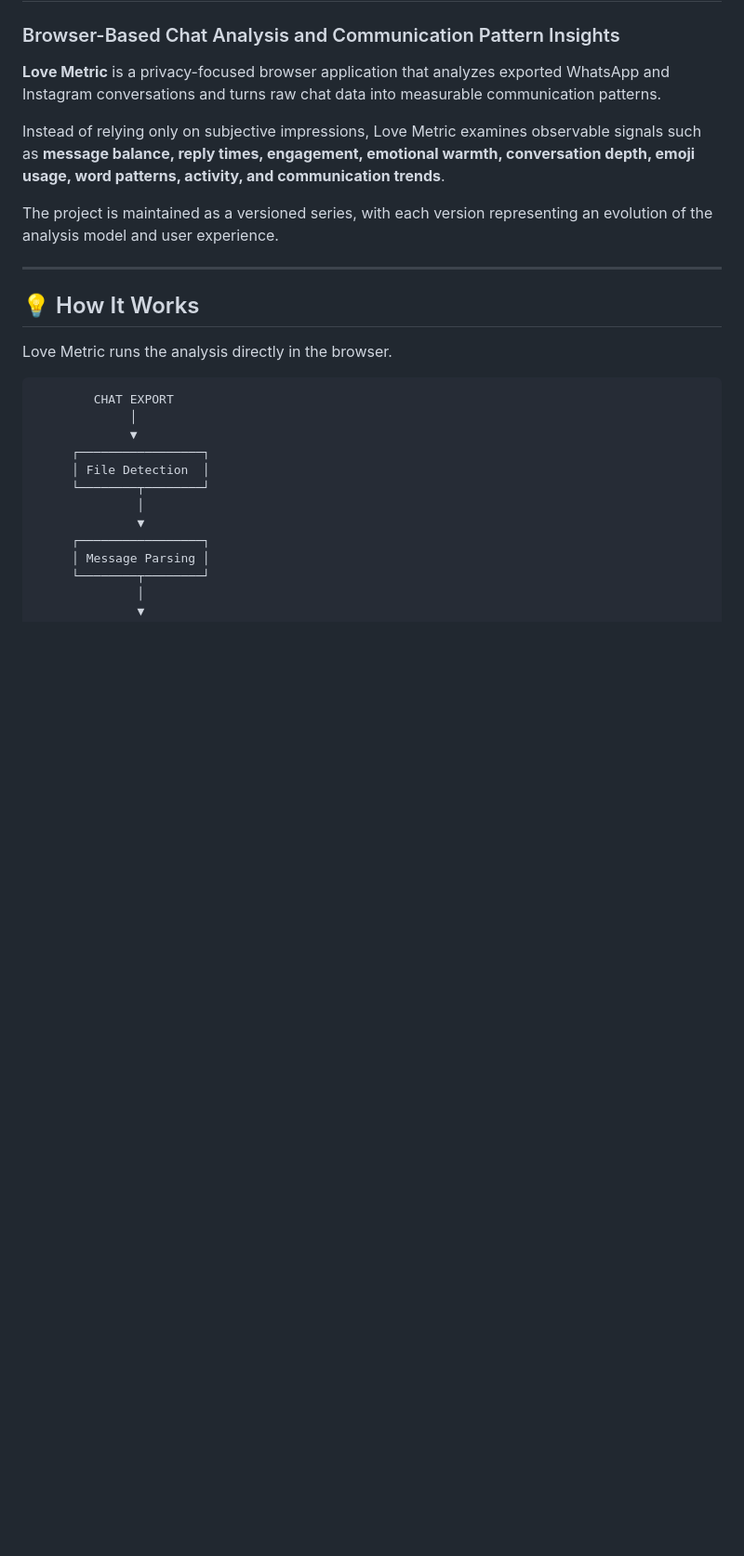
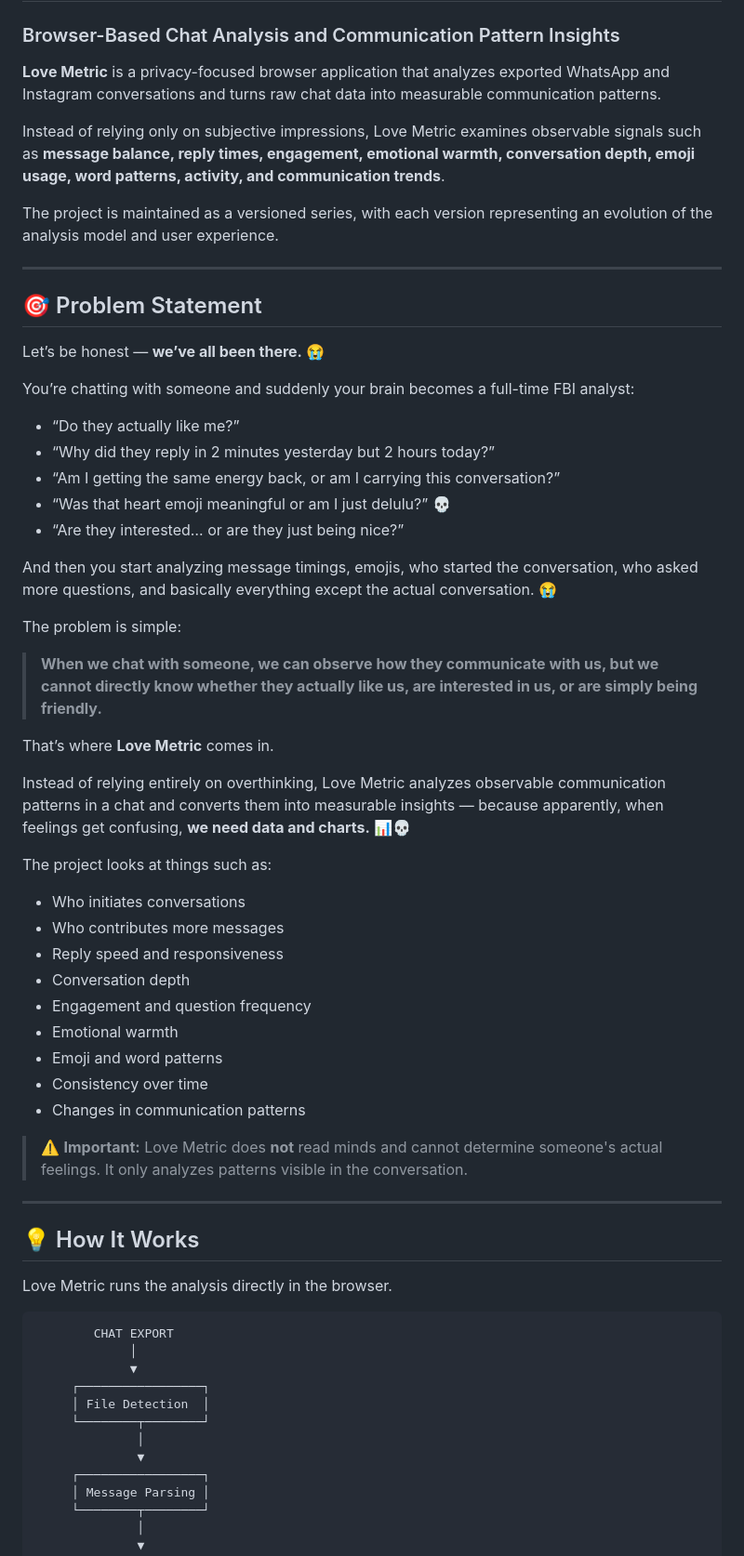
Before and after one commit to Ratnesh-Coder/Love-Metric, a Markdown page: README.md, the part around one of its changes. Shown at 93% size. Drawn GitHub-style; blank space fills up the shorter version.

Commit message:
Enhance README with problem statement and objectives
Added a detailed problem statement and project objectives for Love Metric, outlining its purpose and functionality.

```diff
--- a/README.md
+++ b/README.md
@@ -7,6 +7,44 @@
 Instead of relying only on subjective impressions, Love Metric examines observable signals such as **message balance, reply times, engagement, emotional warmth, conversation depth, emoji usage, word patterns, activity, and communication trends**.
 
 The project is maintained as a versioned series, with each version representing an evolution of the analysis model and user experience.
+
+---
+
+## 🎯 Problem Statement
+
+Let’s be honest — **we’ve all been there.** 😭
+
+You’re chatting with someone and suddenly your brain becomes a full-time FBI analyst:
+
+- “Do they actually like me?”
+- “Why did they reply in 2 minutes yesterday but 2 hours today?”
+- “Am I getting the same energy back, or am I carrying this conversation?”
+- “Was that heart emoji meaningful or am I just delulu?” 💀
+- “Are they interested… or are they just being nice?”
+
+And then you start analyzing message timings, emojis, who started the conversation, who asked more questions, and basically everything except the actual conversation. 😭
+
+The problem is simple:
+
+> **When we chat with someone, we can observe how they communicate with us, but we cannot directly know whether they actually like us, are interested in us, or are simply being friendly.**
+
+That’s where **Love Metric** comes in.
+
+Instead of relying entirely on overthinking, Love Metric analyzes observable communication patterns in a chat and converts them into measurable insights — because apparently, when feelings get confusing, **we need data and charts.** 📊💀
+
+The project looks at things such as:
+
+- Who initiates conversations
+- Who contributes more messages
+- Reply speed and responsiveness
+- Conversation depth
+- Engagement and question frequency
+- Emotional warmth
+- Emoji and word patterns
+- Consistency over time
+- Changes in communication patterns
+
+> ⚠️ **Important:** Love Metric does **not** read minds and cannot determine someone's actual feelings. It only analyzes patterns visible in the conversation.
 
 ---
 
```
Also changed, not shown: other parts of README.md (+38 -0 lines).
